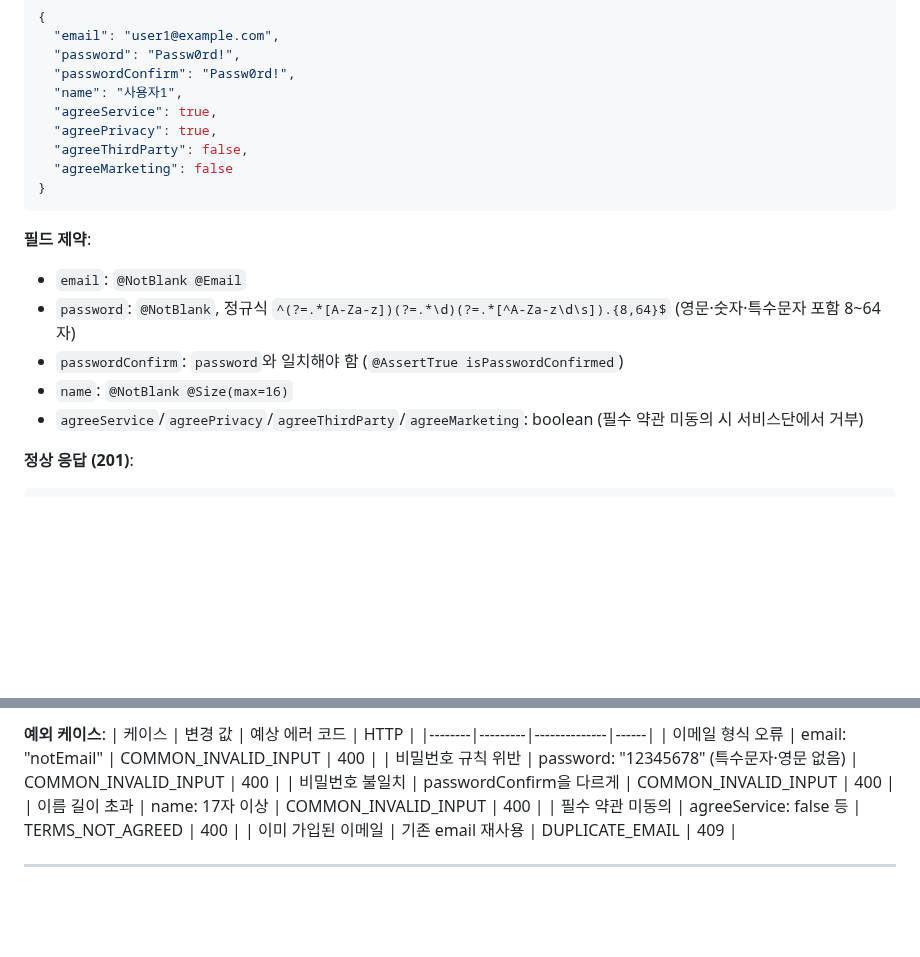
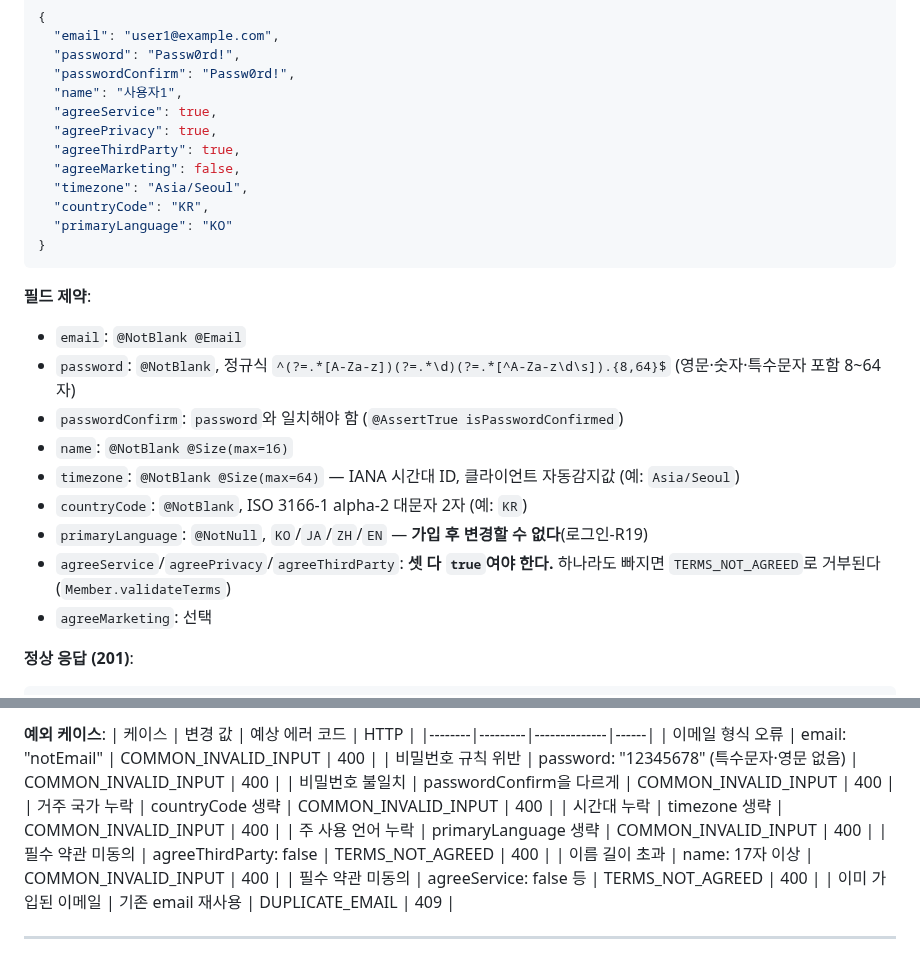
Before and after one commit to pack-in/at-crew-backend, a Markdown page: docs/testing/api-manual-test-guide.md, 2 parts joined by grey strips. GitHub-like rendering; blank space fills up the shorter version.

Commit message:
docs(testing): 회원가입 수동 테스트 예시를 실제 DTO에 맞게 정정
예시 본문을 그대로 복사해 호출하면 두 번 실패한다.

1) timezone·countryCode·primaryLanguage가 빠져 있어 COMMON_INVALID_INPUT
2) agreeThirdParty가 false라 TERMS_NOT_AGREED
   (Member.validateTerms는 서비스·개인정보·제3자제공 셋 다 true를 요구한다)

세 필드가 EmailRegisterRequest에 추가된 뒤 문서가 따라가지 못한 것이다.
#59 검증 중 실제로 이 예시대로 호출했다가 두 번 막혀서 확인했다.

필드 제약 목록과 실패 케이스 표에도 누락분을 채운다.

````diff
--- a/docs/testing/api-manual-test-guide.md
+++ b/docs/testing/api-manual-test-guide.md
@@ -176,8 +176,11 @@
   "name": "사용자1",
   "agreeService": true,
   "agreePrivacy": true,
-  "agreeThirdParty": false,
-  "agreeMarketing": false
+  "agreeThirdParty": true,
+  "agreeMarketing": false,
+  "timezone": "Asia/Seoul",
+  "countryCode": "KR",
+  "primaryLanguage": "KO"
 }
 ```
 **필드 제약**:
@@ -185,7 +188,12 @@
 - `password`: `@NotBlank`, 정규식 `^(?=.*[A-Za-z])(?=.*\d)(?=.*[^A-Za-z\d\s]).{8,64}$` (영문·숫자·특수문자 포함 8~64자)
 - `passwordConfirm`: `password`와 일치해야 함 (`@AssertTrue isPasswordConfirmed`)
 - `name`: `@NotBlank @Size(max=16)`
-- `agreeService`/`agreePrivacy`/`agreeThirdParty`/`agreeMarketing`: boolean (필수 약관 미동의 시 서비스단에서 거부)
+- `timezone`: `@NotBlank @Size(max=64)` — IANA 시간대 ID, 클라이언트 자동감지값 (예: `Asia/Seoul`)
+- `countryCode`: `@NotBlank`, ISO 3166-1 alpha-2 대문자 2자 (예: `KR`)
+- `primaryLanguage`: `@NotNull`, `KO`/`JA`/`ZH`/`EN` — **가입 후 변경할 수 없다**(로그인-R19)
+- `agreeService`/`agreePrivacy`/`agreeThirdParty`: **셋 다 `true`여야 한다.**
+  하나라도 빠지면 `TERMS_NOT_AGREED`로 거부된다(`Member.validateTerms`)
+- `agreeMarketing`: 선택
 
 **정상 응답 (201)**:
 ```json
@@ -208,6 +216,10 @@
 | 이메일 형식 오류 | email: "notEmail" | COMMON_INVALID_INPUT | 400 |
 | 비밀번호 규칙 위반 | password: "12345678" (특수문자·영문 없음) | COMMON_INVALID_INPUT | 400 |
 | 비밀번호 불일치 | passwordConfirm을 다르게 | COMMON_INVALID_INPUT | 400 |
+| 거주 국가 누락 | countryCode 생략 | COMMON_INVALID_INPUT | 400 |
+| 시간대 누락 | timezone 생략 | COMMON_INVALID_INPUT | 400 |
+| 주 사용 언어 누락 | primaryLanguage 생략 | COMMON_INVALID_INPUT | 400 |
+| 필수 약관 미동의 | agreeThirdParty: false | TERMS_NOT_AGREED | 400 |
 | 이름 길이 초과 | name: 17자 이상 | COMMON_INVALID_INPUT | 400 |
 | 필수 약관 미동의 | agreeService: false 등 | TERMS_NOT_AGREED | 400 |
 | 이미 가입된 이메일 | 기존 email 재사용 | DUPLICATE_EMAIL | 409 |
````
